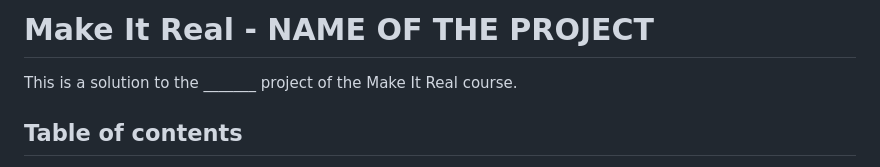
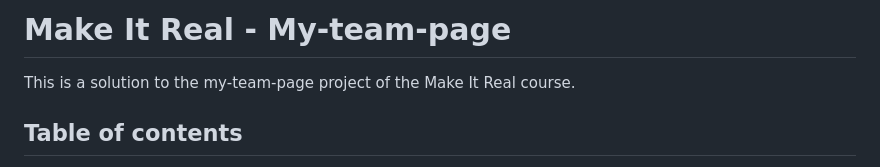
Before and after one commit to PunoBootcamper/my-team-page, a Markdown page: README.md, the part around the change printed below. Drawn GitHub-style.

```diff
--- a/README.md
+++ b/README.md
@@ -1,6 +1,6 @@
-# Make It Real - NAME OF THE PROJECT
+# Make It Real - My-team-page
 
-This is a solution to the _______ project of the Make It Real course.
+This is a solution to the my-team-page project of the Make It Real course.
 
 ## Table of contents
 
```
Also changed, not shown: other parts of README.md (+21 -30 lines), resources/desktop-preview.png (added), resources/mobile-preview.png (added).
